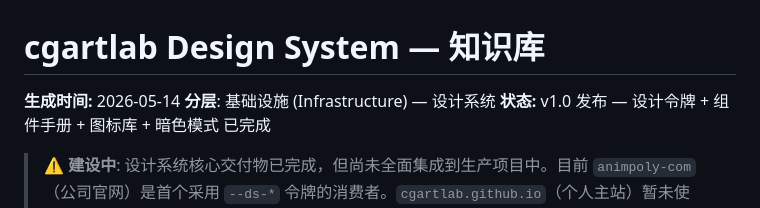
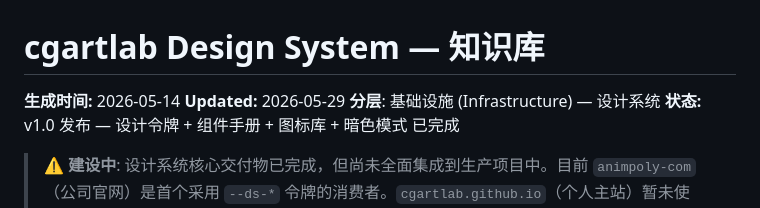
Before and after one commit to cgartlab/cgartlab-design-system, a Markdown page: AGENTS.md, the part around the change. Drawn GitHub-style.

Commit message:
docs: update AGENTS.md generation date to 2026-05-29
Ultraworked with Sisyphus

Co-authored-by: Sisyphus <clio-agent@sisyphuslabs.ai>

```diff
--- a/AGENTS.md
+++ b/AGENTS.md
@@ -1,6 +1,7 @@
 # cgartlab Design System — 知识库
 
 **生成时间:** 2026-05-14
+**Updated:** 2026-05-29
 **分层**: 基础设施 (Infrastructure) — 设计系统
 **状态:** v1.0 发布 — 设计令牌 + 组件手册 + 图标库 + 暗色模式 已完成
 
```
